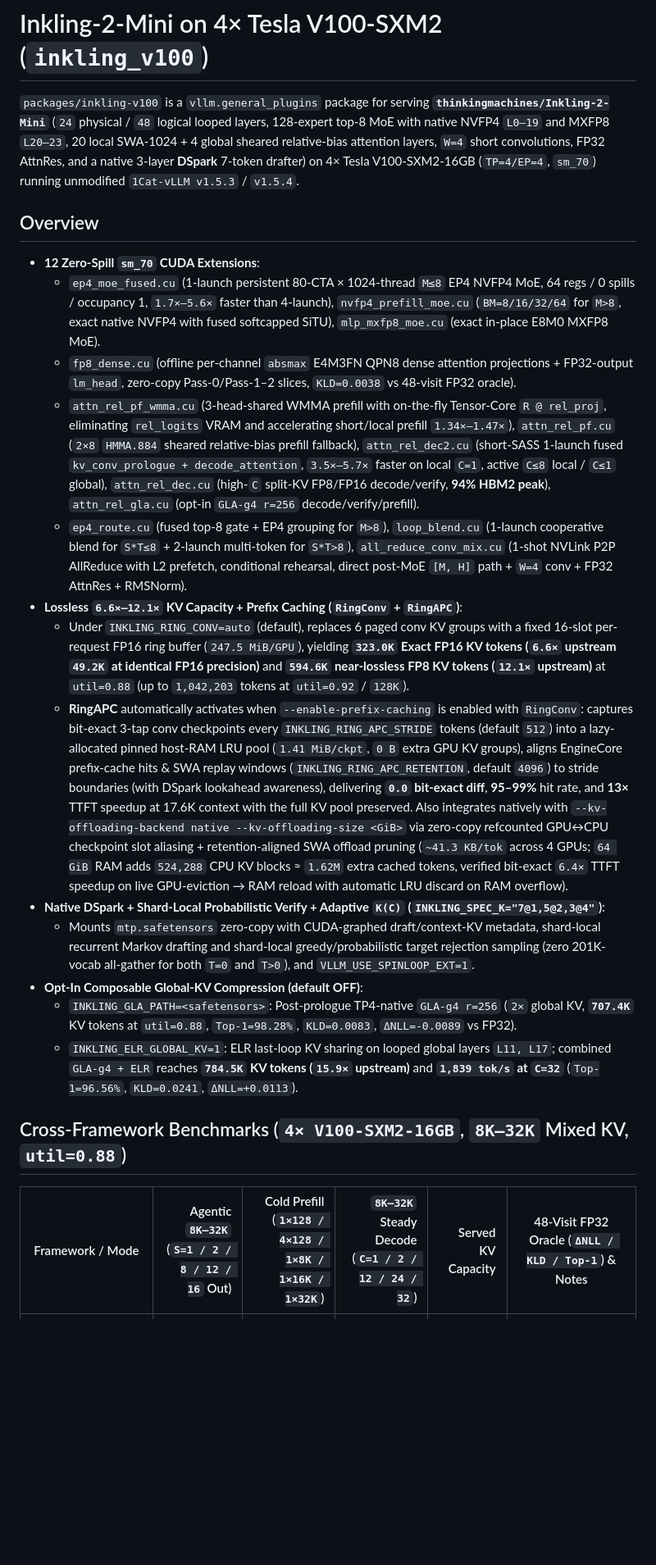
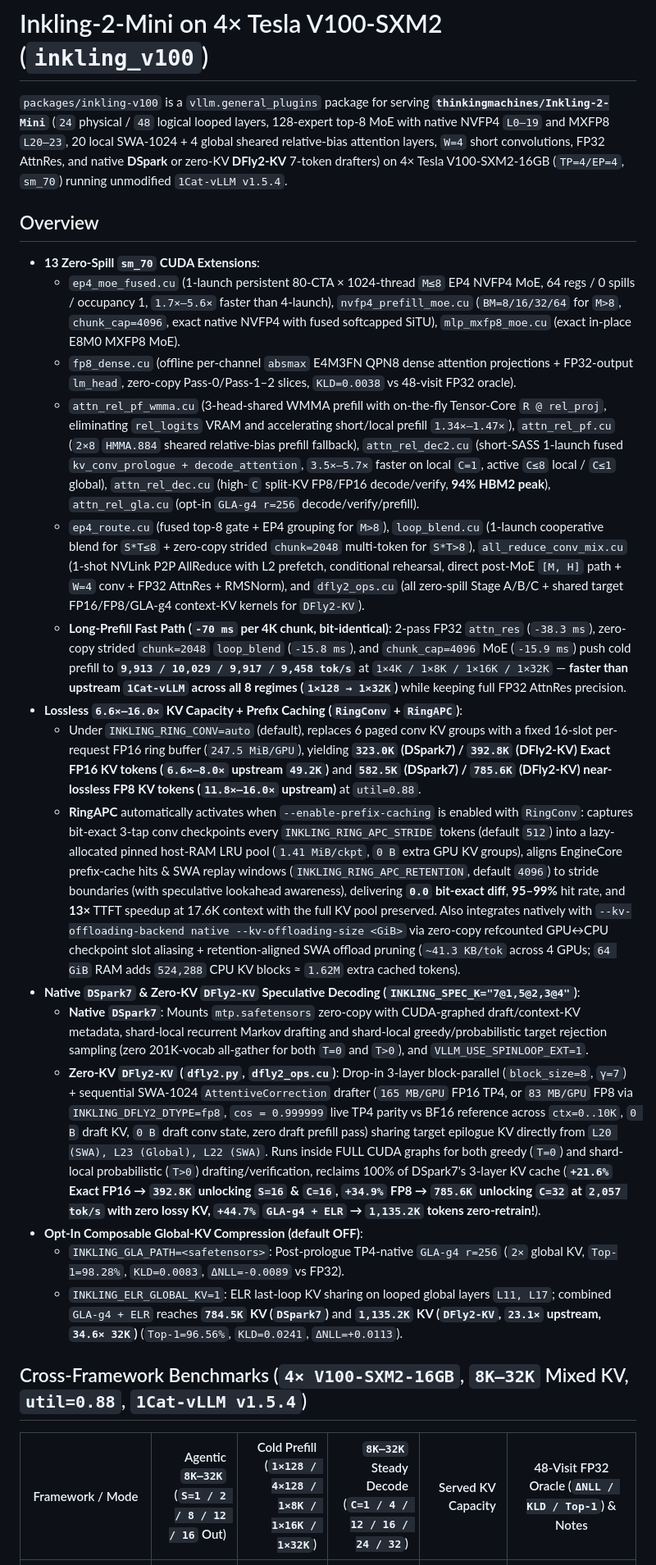
Before and after one commit to shisuiki/Zeagarden, a Markdown page: docs/inkling2-mini.md, the part around one of its changes. Shown at 82% size. Rendered like a GitHub page; blank space fills up the shorter version.

```diff
--- a/docs/inkling2-mini.md
+++ b/docs/inkling2-mini.md
@@ -1,24 +1,26 @@
 # Inkling-2-Mini on 4× Tesla V100-SXM2 (`inkling_v100`)
 
-`packages/inkling-v100` is a `vllm.general_plugins` package for serving **`thinkingmachines/Inkling-2-Mini`** (`24` physical / `48` logical looped layers, 128-expert top-8 MoE with native NVFP4 `L0–19` and MXFP8 `L20–23`, 20 local SWA-1024 + 4 global sheared relative-bias attention layers, `W=4` short convolutions, FP32 AttnRes, and a native 3-layer **DSpark** 7-token drafter) on 4× Tesla V100-SXM2-16GB (`TP=4/EP=4`, `sm_70`) running unmodified `1Cat-vLLM v1.5.3` / `v1.5.4`.
+`packages/inkling-v100` is a `vllm.general_plugins` package for serving **`thinkingmachines/Inkling-2-Mini`** (`24` physical / `48` logical looped layers, 128-expert top-8 MoE with native NVFP4 `L0–19` and MXFP8 `L20–23`, 20 local SWA-1024 + 4 global sheared relative-bias attention layers, `W=4` short convolutions, FP32 AttnRes, and native **DSpark** or zero-KV **DFly2-KV** 7-token drafters) on 4× Tesla V100-SXM2-16GB (`TP=4/EP=4`, `sm_70`) running unmodified `1Cat-vLLM v1.5.4`.
 
 ## Overview
 
-- **12 Zero-Spill `sm_70` CUDA Extensions**:
-  - `ep4_moe_fused.cu` (1-launch persistent 80-CTA × 1024-thread `M≤8` EP4 NVFP4 MoE, 64 regs / 0 spills / occupancy 1, `1.7×–5.6×` faster than 4-launch), `nvfp4_prefill_moe.cu` (`BM=8/16/32/64` for `M>8`, exact native NVFP4 with fused softcapped SiTU), `mlp_mxfp8_moe.cu` (exact in-place E8M0 MXFP8 MoE).
+- **13 Zero-Spill `sm_70` CUDA Extensions**:
+  - `ep4_moe_fused.cu` (1-launch persistent 80-CTA × 1024-thread `M≤8` EP4 NVFP4 MoE, 64 regs / 0 spills / occupancy 1, `1.7×–5.6×` faster than 4-launch), `nvfp4_prefill_moe.cu` (`BM=8/16/32/64` for `M>8`, `chunk_cap=4096`, exact native NVFP4 with fused softcapped SiTU), `mlp_mxfp8_moe.cu` (exact in-place E8M0 MXFP8 MoE).
   - `fp8_dense.cu` (offline per-channel `absmax` E4M3FN QPN8 dense attention projections + FP32-output `lm_head`, zero-copy Pass-0/Pass-1–2 slices, `KLD=0.0038` vs 48-visit FP32 oracle).
   - `attn_rel_pf_wmma.cu` (3-head-shared WMMA prefill with on-the-fly Tensor-Core `R @ rel_proj`, eliminating `rel_logits` VRAM and accelerating short/local prefill `1.34×–1.47×`), `attn_rel_pf.cu` (`2×8` `HMMA.884` sheared relative-bias prefill fallback), `attn_rel_dec2.cu` (short-SASS 1-launch fused `kv_conv_prologue + decode_attention`, `3.5×–5.7×` faster on local `C=1`, active `C≤8` local / `C≤1` global), `attn_rel_dec.cu` (high-`C` split-KV FP8/FP16 decode/verify, **94% HBM2 peak**), `attn_rel_gla.cu` (opt-in `GLA-g4 r=256` decode/verify/prefill).
-  - `ep4_route.cu` (fused top-8 gate + EP4 grouping for `M>8`), `loop_blend.cu` (1-launch cooperative blend for `S*T≤8` + 2-launch multi-token for `S*T>8`), `all_reduce_conv_mix.cu` (1-shot NVLink P2P AllReduce with L2 prefetch, conditional rehearsal, direct post-MoE `[M, H]` path + `W=4` conv + FP32 AttnRes + RMSNorm).
-- **Lossless `6.6×–12.1×` KV Capacity + Prefix Caching (`RingConv` + `RingAPC`)**:
-  - Under `INKLING_RING_CONV=auto` (default), replaces 6 paged conv KV groups with a fixed 16-slot per-request FP16 ring buffer (`247.5 MiB/GPU`), yielding **`323.0K` Exact FP16 KV tokens (`6.6×` upstream `49.2K` at identical FP16 precision)** and **`594.6K` near-lossless FP8 KV tokens (`12.1×` upstream)** at `util=0.88` (up to `1,042,203` tokens at `util=0.92` / `128K`).
-  - **RingAPC** automatically activates when `--enable-prefix-caching` is enabled with `RingConv`: captures bit-exact 3-tap conv checkpoints every `INKLING_RING_APC_STRIDE` tokens (default `512`) into a lazy-allocated pinned host-RAM LRU pool (`1.41 MiB/ckpt`, `0 B` extra GPU KV groups), aligns EngineCore prefix-cache hits & SWA replay windows (`INKLING_RING_APC_RETENTION`, default `4096`) to stride boundaries (with DSpark lookahead awareness), delivering **`0.0` bit-exact diff**, **95–99%** hit rate, and **13×** TTFT speedup at 17.6K context with the full KV pool preserved. Also integrates natively with `--kv-offloading-backend native --kv-offloading-size <GiB>` via zero-copy refcounted GPU↔CPU checkpoint slot aliasing + retention-aligned SWA offload pruning (`~41.3 KB/tok` across 4 GPUs; `64 GiB` RAM adds `524,288` CPU KV blocks ≈ `1.62M` extra cached tokens, verified bit-exact `6.4×` TTFT speedup on live GPU-eviction → RAM reload with automatic LRU discard on RAM overflow).
-- **Native DSpark + Shard-Local Probabilistic Verify + Adaptive `K(C)` (`INKLING_SPEC_K="7@1,5@2,3@4"`)**:
-  - Mounts `mtp.safetensors` zero-copy with CUDA-graphed draft/context-KV metadata, shard-local recurrent Markov drafting and shard-local greedy/probabilistic target rejection sampling (zero 201K-vocab all-gather for both `T=0` and `T>0`), and `VLLM_USE_SPINLOOP_EXT=1`.
+  - `ep4_route.cu` (fused top-8 gate + EP4 grouping for `M>8`), `loop_blend.cu` (1-launch cooperative blend for `S*T≤8` + zero-copy strided `chunk=2048` multi-token for `S*T>8`), `all_reduce_conv_mix.cu` (1-shot NVLink P2P AllReduce with L2 prefetch, conditional rehearsal, direct post-MoE `[M, H]` path + `W=4` conv + FP32 AttnRes + RMSNorm), and `dfly2_ops.cu` (all zero-spill Stage A/B/C + shared target FP16/FP8/GLA-g4 context-KV kernels for `DFly2-KV`).
+  - **Long-Prefill Fast Path (`-70 ms` per 4K chunk, bit-identical)**: 2-pass FP32 `attn_res` (`-38.3 ms`), zero-copy strided `chunk=2048` `loop_blend` (`-15.8 ms`), and `chunk_cap=4096` MoE (`-15.9 ms`) push cold prefill to **`9,913 / 10,029 / 9,917 / 9,458 tok/s`** at `1×4K / 1×8K / 1×16K / 1×32K` — **faster than upstream `1Cat-vLLM` across all 8 regimes (`1×128 → 1×32K`)** while keeping full FP32 AttnRes precision.
+- **Lossless `6.6×–16.0×` KV Capacity + Prefix Caching (`RingConv` + `RingAPC`)**:
+  - Under `INKLING_RING_CONV=auto` (default), replaces 6 paged conv KV groups with a fixed 16-slot per-request FP16 ring buffer (`247.5 MiB/GPU`), yielding **`323.0K` (DSpark7) / `392.8K` (DFly2-KV) Exact FP16 KV tokens (`6.6×–8.0×` upstream `49.2K`)** and **`582.5K` (DSpark7) / `785.6K` (DFly2-KV) near-lossless FP8 KV tokens (`11.8×–16.0×` upstream)** at `util=0.88`.
+  - **RingAPC** automatically activates when `--enable-prefix-caching` is enabled with `RingConv`: captures bit-exact 3-tap conv checkpoints every `INKLING_RING_APC_STRIDE` tokens (default `512`) into a lazy-allocated pinned host-RAM LRU pool (`1.41 MiB/ckpt`, `0 B` extra GPU KV groups), aligns EngineCore prefix-cache hits & SWA replay windows (`INKLING_RING_APC_RETENTION`, default `4096`) to stride boundaries (with speculative lookahead awareness), delivering **`0.0` bit-exact diff**, **95–99%** hit rate, and **13×** TTFT speedup at 17.6K context with the full KV pool preserved. Also integrates natively with `--kv-offloading-backend native --kv-offloading-size <GiB>` via zero-copy refcounted GPU↔CPU checkpoint slot aliasing + retention-aligned SWA offload pruning (`~41.3 KB/tok` across 4 GPUs; `64 GiB` RAM adds `524,288` CPU KV blocks ≈ `1.62M` extra cached tokens).
+- **Native `DSpark7` & Zero-KV `DFly2-KV` Speculative Decoding (`INKLING_SPEC_K="7@1,5@2,3@4"`)**:
+  - **Native `DSpark7`**: Mounts `mtp.safetensors` zero-copy with CUDA-graphed draft/context-KV metadata, shard-local recurrent Markov drafting and shard-local greedy/probabilistic target rejection sampling (zero 201K-vocab all-gather for both `T=0` and `T>0`), and `VLLM_USE_SPINLOOP_EXT=1`.
+  - **Zero-KV `DFly2-KV` (`dfly2.py`, `dfly2_ops.cu`)**: Drop-in 3-layer block-parallel (`block_size=8`, `γ=7`) + sequential SWA-1024 `AttentiveCorrection` drafter (`165 MB/GPU` FP16 TP4, or `83 MB/GPU` FP8 via `INKLING_DFLY2_DTYPE=fp8`, `cos = 0.999999` live TP4 parity vs BF16 reference across `ctx=0..10K`, `0 B` draft KV, `0 B` draft conv state, zero draft prefill pass) sharing target epilogue KV directly from `L20 (SWA), L23 (Global), L22 (SWA)`. Runs inside FULL CUDA graphs for both greedy (`T=0`) and shard-local probabilistic (`T>0`) drafting/verification, reclaims 100% of DSpark7's 3-layer KV cache (**`+21.6%` Exact FP16 → `392.8K` unlocking `S=16` & `C=16`, `+34.9%` FP8 → `785.6K` unlocking `C=32` at `2,057 tok/s` with zero lossy KV, `+44.7%` `GLA-g4 + ELR` → `1,135.2K` tokens zero-retrain!**).
 - **Opt-In Composable Global-KV Compression (default OFF)**:
-  - `INKLING_GLA_PATH=<safetensors>`: Post-prologue TP4-native `GLA-g4 r=256` (`2×` global KV, **`707.4K`** KV tokens at `util=0.88`, `Top-1=98.28%`, `KLD=0.0083`, `ΔNLL=-0.0089` vs FP32).
-  - `INKLING_ELR_GLOBAL_KV=1`: ELR last-loop KV sharing on looped global layers `L11, L17`; combined `GLA-g4 + ELR` reaches **`784.5K` KV tokens (`15.9×` upstream)** and **`1,839 tok/s` at `C=32`** (`Top-1=96.56%`, `KLD=0.0241`, `ΔNLL=+0.0113`).
+  - `INKLING_GLA_PATH=<safetensors>`: Post-prologue TP4-native `GLA-g4 r=256` (`2×` global KV, `Top-1=98.28%`, `KLD=0.0083`, `ΔNLL=-0.0089` vs FP32).
+  - `INKLING_ELR_GLOBAL_KV=1`: ELR last-loop KV sharing on looped global layers `L11, L17`; combined `GLA-g4 + ELR` reaches **`784.5K` KV (`DSpark7`)** and **`1,135.2K` KV (`DFly2-KV`, `23.1×` upstream, `34.6× 32K`)** (`Top-1=96.56%`, `KLD=0.0241`, `ΔNLL=+0.0113`).
 
-## Cross-Framework Benchmarks (`4× V100-SXM2-16GB`, `8K–32K` Mixed KV, `util=0.88`)
+## Cross-Framework Benchmarks (`4× V100-SXM2-16GB`, `8K–32K` Mixed KV, `util=0.88`, `1Cat-vLLM v1.5.4`)
 
-| Framework / Mode | Agentic `8K–32K` (`S=1 / 2 / 8 / 12 / 16` Out) | Cold Prefill (`1×128 / 4×128 / 1×8K / 1×16K / 1×32K`) | `8K–32K` Steady Decode (`C=1 / 2 / 12 / 24 / 32`) | Served KV Capacity | 48-Visit FP32 Oracle (`ΔNLL / KLD / Top-1`) & Notes |
+| Framework / Mode | Agentic `8K–32K` (`S=1 / 2 / 8 / 12 / 16` Out) | Cold Prefill (`1×128 / 4×128 / 1×8K / 1×16K / 1×32K`) | `8K–32K` Steady Decode (`C=1 / 4 / 12 / 16 / 24 / 32`) | Served KV Capacity | 48-Visit FP32 Oracle (`ΔNLL / KLD / Top-1`) & Notes |
 |---|---:|---:|---:|---:|---|
```
Also changed, not shown: other parts of docs/inkling2-mini.md (+16 -11 lines), README.md (+15 -7 lines), docs/assets/inkling2_mini_performance.png, 6 other files.
